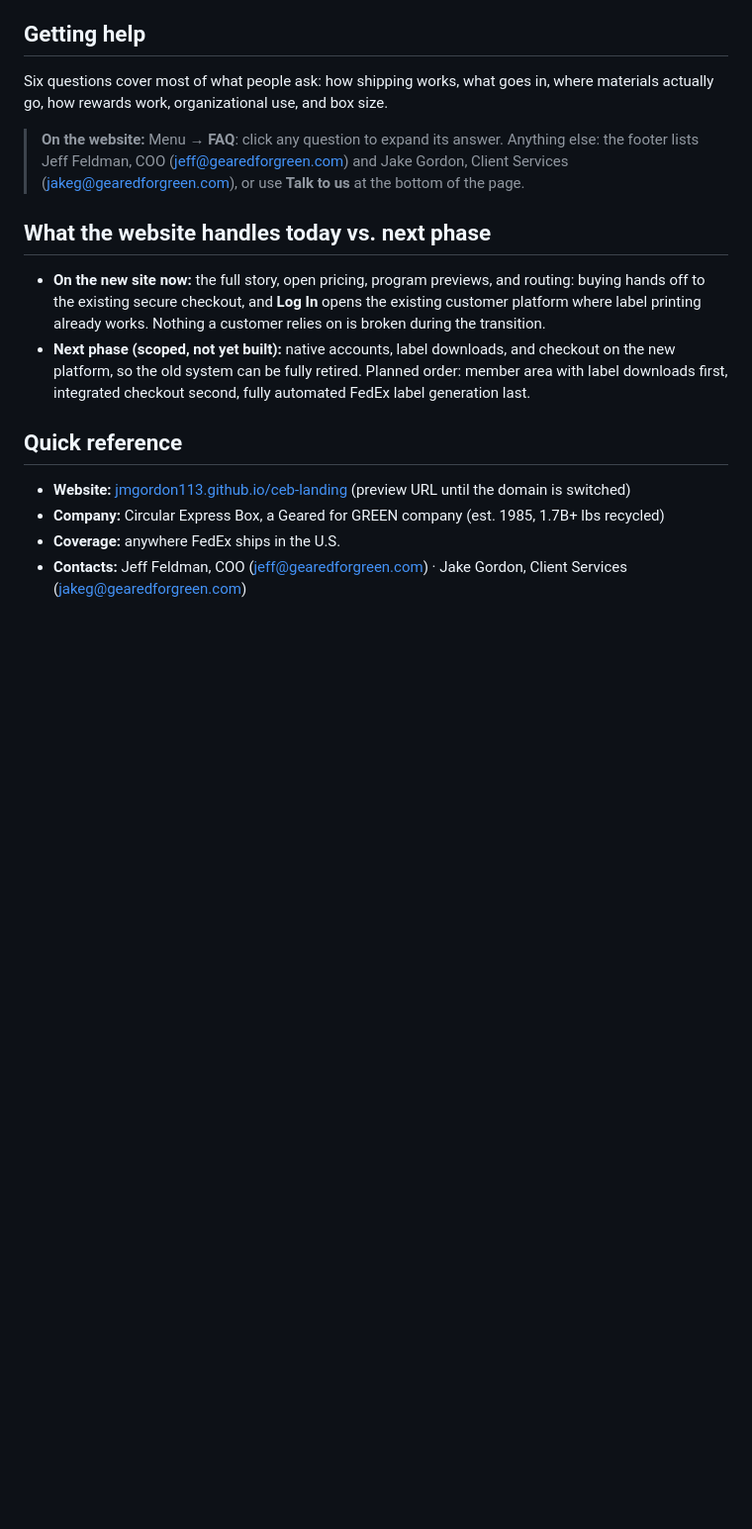
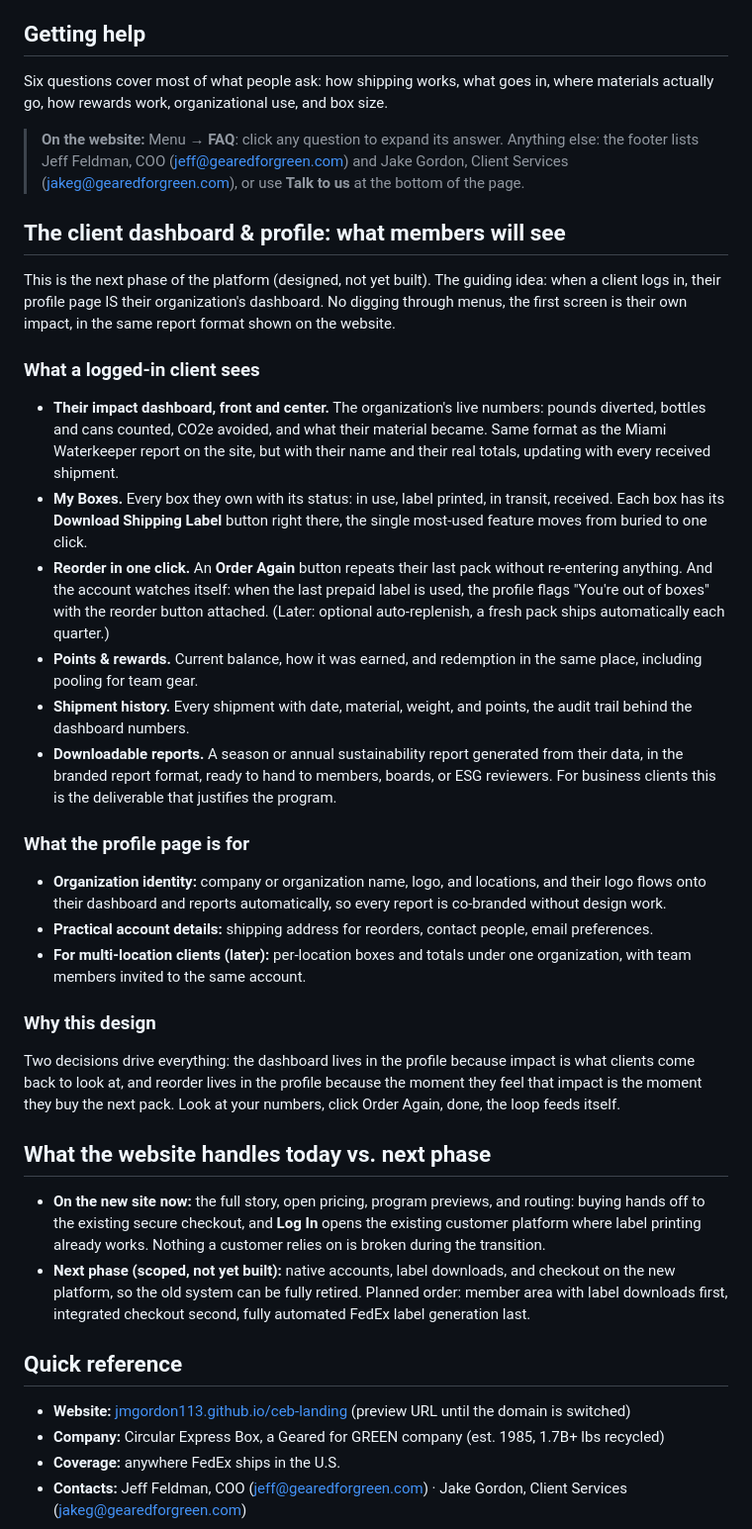
Before and after one commit to Jmgordon113/ceb-landing, a Markdown page: OVERVIEW.md, the part around one of its changes. Shown at 99% size. Drawn GitHub-style; blank space fills up the shorter version.

```diff
--- a/OVERVIEW.md
+++ b/OVERVIEW.md
@@ -112,6 +132,29 @@ Six questions cover most of what people ask: how shipping works, what goes in, w
 > **On the website:**
 Menu → **FAQ**: click any question to expand its answer. Anything else: the footer lists Jeff Feldman, COO (jeff@gearedforgreen.com) and Jake Gordon, Client Services (jakeg@gearedforgreen.com), or use **Talk to us** at the bottom of the page.
 
+## The client dashboard & profile: what members will see
+
+This is the next phase of the platform (designed, not yet built). The guiding idea: when a client logs in, their profile page IS their organization's dashboard. No digging through menus, the first screen is their own impact, in the same report format shown on the website.
+
+### What a logged-in client sees
+
+  - **Their impact dashboard, front and center.** The organization's live numbers: pounds diverted, bottles and cans counted, CO2e avoided, and what their material became. Same format as the Miami Waterkeeper report on the site, but with their name and their real totals, updating with every received shipment.
+  - **My Boxes.** Every box they own with its status: in use, label printed, in transit, received. Each box has its **Download Shipping Label** button right there, the single most-used feature moves from buried to one click.
+  - **Reorder in one click.** An **Order Again** button repeats their last pack without re-entering anything. And the account watches itself: when the last prepaid label is used, the profile flags "You're out of boxes" with the reorder button attached. (Later: optional auto-replenish, a fresh pack ships automatically each quarter.)
+  - **Points & rewards.** Current balance, how it was earned, and redemption in the same place, including pooling for team gear.
+  - **Shipment history.** Every shipment with date, material, weight, and points, the audit trail behind the dashboard numbers.
+  - **Downloadable reports.** A season or annual sustainability report generated from their data, in the branded report format, ready to hand to members, boards, or ESG reviewers. For business clients this is the deliverable that justifies the program.
+
+### What the profile page is for
+
+  - **Organization identity:** company or organization name, logo, and locations, and their logo flows onto their dashboard and reports automatically, so every report is co-branded without design work.
+  - **Practical account details:** shipping address for reorders, contact people, email preferences.
+  - **For multi-location clients (later):** per-location boxes and totals under one organization, with team members invited to the same account.
+
+### Why this design
+
+Two decisions drive everything: the dashboard lives in the profile because impact is what clients come back to look at, and reorder lives in the profile because the moment they feel that impact is the moment they buy the next pack. Look at your numbers, click Order Again, done, the loop feeds itself.
+
 ## What the website handles today vs. next phase
 
   - **On the new site now:** the full story, open pricing, program previews, and routing: buying hands off to the existing secure checkout, and **Log In** opens the existing customer platform where label printing already works. Nothing a customer relies on is broken during the transition.
```
Also changed, not shown: other parts of OVERVIEW.md (+20 -0 lines).
